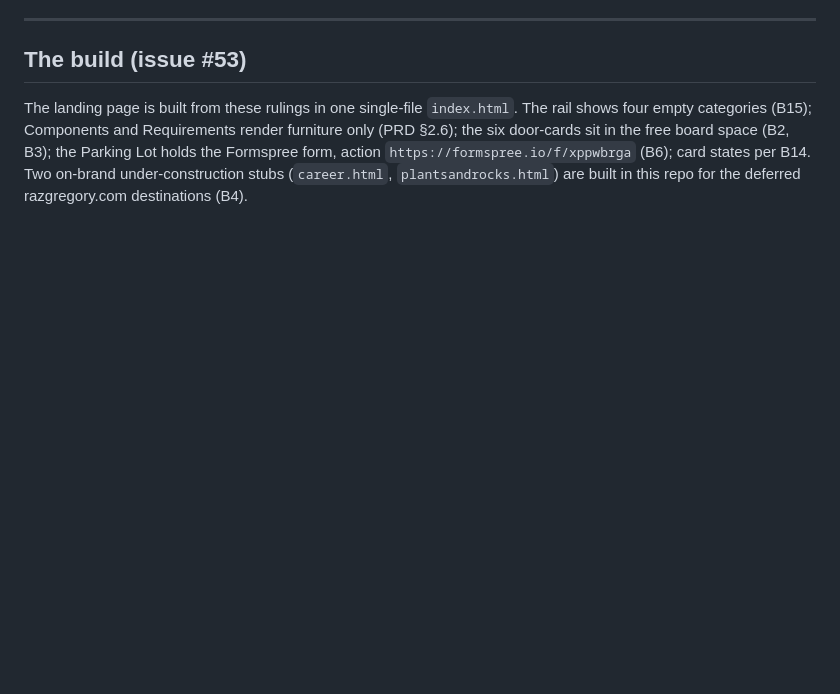
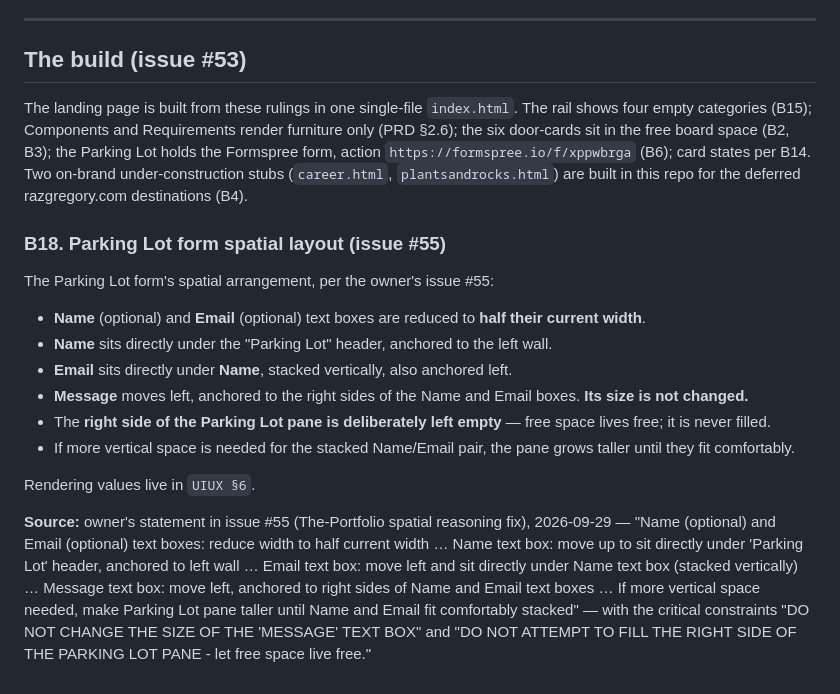
Before and after one commit to AlastairZeved/The-Portfolio, a Markdown page: docs/DECISIONS.md, the part around the change. Rendered like a GitHub page; blank space fills up the shorter version.

Commit message:
Record Parking Lot form spatial layout as B18 and document in UIUX §6.1 (issue #55)

```diff
--- a/docs/DECISIONS.md
+++ b/docs/DECISIONS.md
@@ -198,3 +198,33 @@ free board space (B2, B3); the Parking Lot holds the Formspree form, action
 `https://formspree.io/f/xppwbrga` (B6); card states per B14. Two on-brand
 under-construction stubs (`career.html`, `plantsandrocks.html`) are built in
 this repo for the deferred razgregory.com destinations (B4).
+
+### B18. Parking Lot form spatial layout (issue #55)
+
+The Parking Lot form's spatial arrangement, per the owner's issue #55:
+
+- **Name** (optional) and **Email** (optional) text boxes are reduced to
+  **half their current width**.
+- **Name** sits directly under the "Parking Lot" header, anchored to the
+  left wall.
+- **Email** sits directly under **Name**, stacked vertically, also anchored
+  left.
+- **Message** moves left, anchored to the right sides of the Name and Email
+  boxes. **Its size is not changed.**
+- The **right side of the Parking Lot pane is deliberately left empty** —
+  free space lives free; it is never filled.
+- If more vertical space is needed for the stacked Name/Email pair, the
+  pane grows taller until they fit comfortably.
+
+Rendering values live in `UIUX §6`.
+
+**Source:** owner's statement in issue #55 (The-Portfolio spatial reasoning
+fix), 2026-09-29 — "Name (optional) and Email (optional) text boxes: reduce
+width to half current width … Name text box: move up to sit directly under
+'Parking Lot' header, anchored to left wall … Email text box: move left and
+sit directly under Name text box (stacked vertically) … Message text box:
+move left, anchored to right sides of Name and Email text boxes … If more
+vertical space needed, make Parking Lot pane taller until Name and Email fit
+comfortably stacked" — with the critical constraints "DO NOT CHANGE THE SIZE
+OF THE 'MESSAGE' TEXT BOX" and "DO NOT ATTEMPT TO FILL THE RIGHT SIDE OF THE
+PARKING LOT PANE - let free space live free."
```
Also changed, not shown: docs/UIUX.md (+19 -0 lines).
